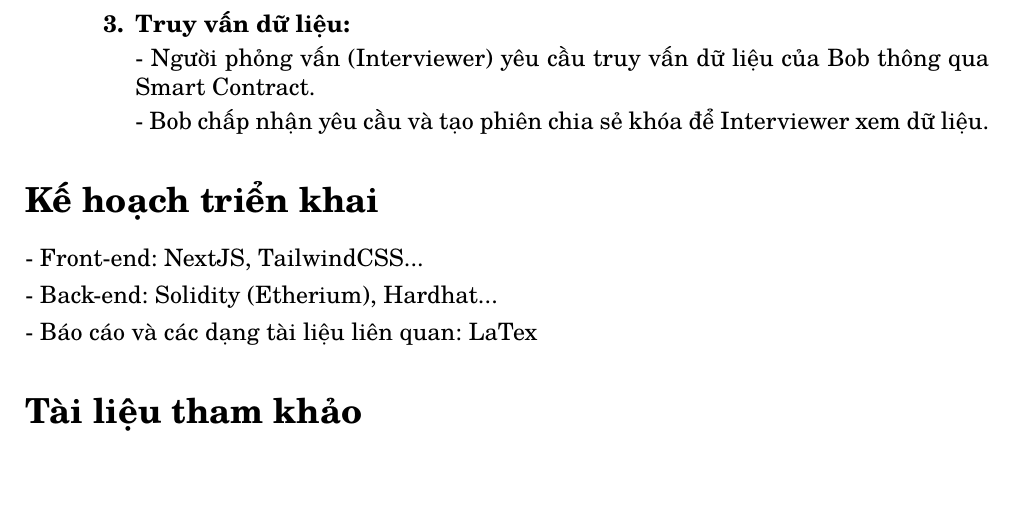
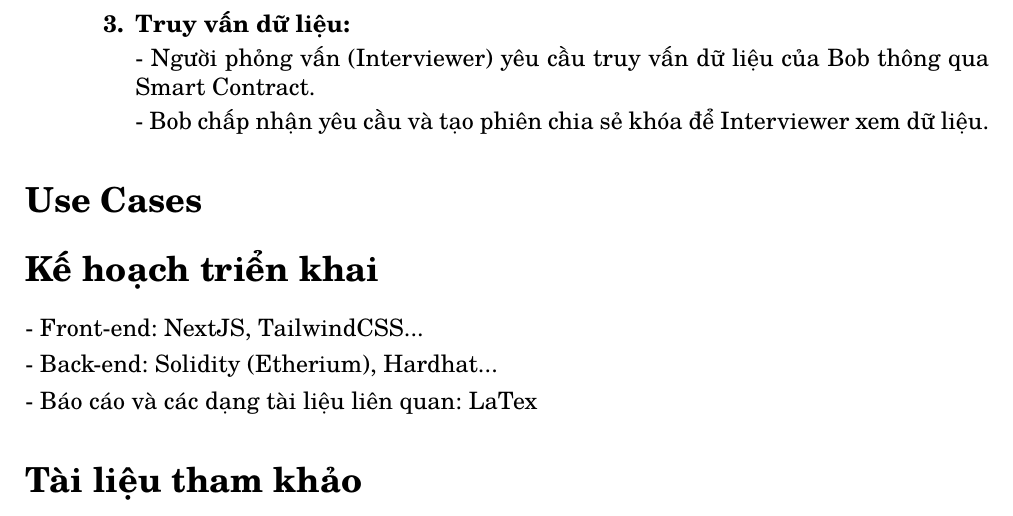
Before and after one commit to trandat-us/kltn-documents, a LaTeX document (Proposal Document.tex): part of page 3 of 3, cut so that both start at the same text, the shorter picture padded with empty space. Compiled offline with pdfLaTeX.

Commit message:
add use cases section

```diff
--- a/Proposal Document.tex
+++ b/Proposal Document.tex
@@ -92,6 +92,8 @@ và hỗ trợ quá trình tuyển dụng dựa trên dữ liệu minh bạch v
   \end{enumerate}
 \end{enumerate}
 
+\section*{Use Cases}
+
 \section*{Kế hoạch triển khai}
 - Front-end: NextJS, TailwindCSS...
 \vspace{4pt}
```
Also changed, not shown: Proposal Document.pdf.
